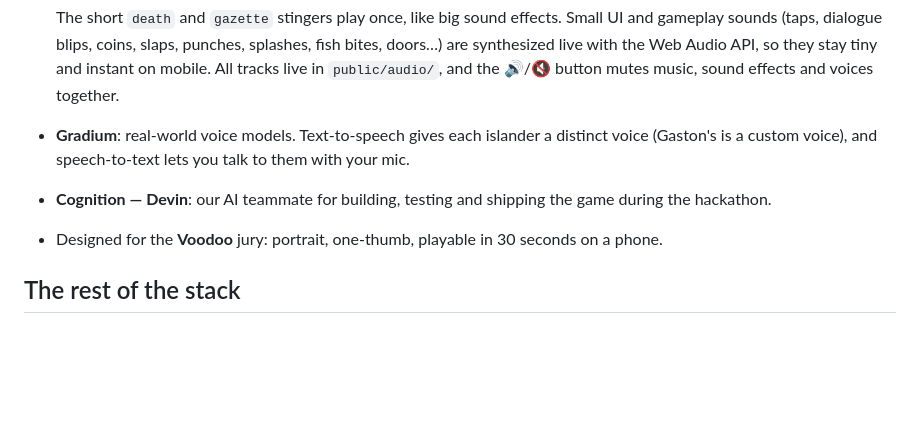
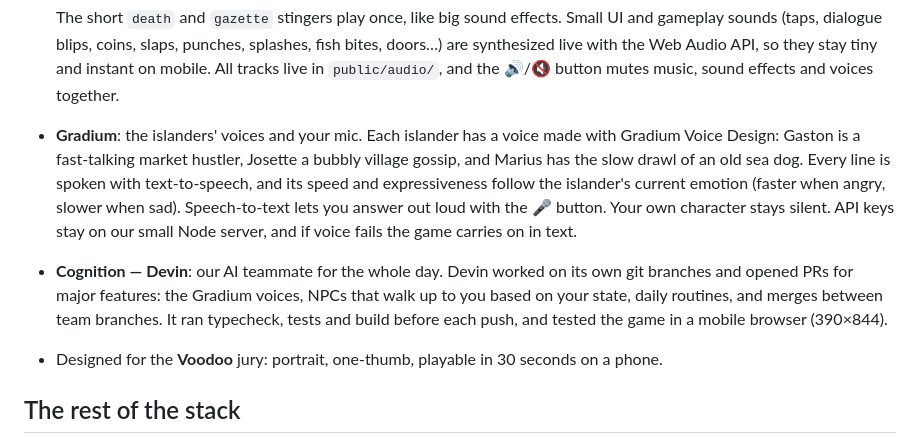
Before and after one commit to Romainmlt123/Paris_AI_Gaming_Hackathon, a Markdown page: README.md, the part around the change. Rendered like a GitHub page; blank space fills up the shorter version.

Commit message:
README : paragraphes Gradium et Cognition
Co-Authored-By: Devin AI <158243242+devin-ai-integration[bot]@users.noreply.github.com>

```diff
--- a/README.md
+++ b/README.md
@@ -54,8 +54,8 @@ Your goal: build the prettiest, most prestigious island in town — without beco
   | 🗞️ `gazette` | The *Gossip Gazette* opens | 10 s stinger |
 
   The short `death` and `gazette` stingers play once, like big sound effects. Small UI and gameplay sounds (taps, dialogue blips, coins, slaps, punches, splashes, fish bites, doors…) are synthesized live with the Web Audio API, so they stay tiny and instant on mobile. All tracks live in `public/audio/`, and the 🔊/🔇 button mutes music, sound effects and voices together.
-- **Gradium**: real-world voice models. Text-to-speech gives each islander a distinct voice (Gaston's is a custom voice), and speech-to-text lets you talk to them with your mic.
-- **Cognition — Devin**: our AI teammate for building, testing and shipping the game during the hackathon.
+- **Gradium**: the islanders' voices and your mic. Each islander has a voice made with Gradium Voice Design: Gaston is a fast-talking market hustler, Josette a bubbly village gossip, and Marius has the slow drawl of an old sea dog. Every line is spoken with text-to-speech, and its speed and expressiveness follow the islander's current emotion (faster when angry, slower when sad). Speech-to-text lets you answer out loud with the 🎤 button. Your own character stays silent. API keys stay on our small Node server, and if voice fails the game carries on in text.
+- **Cognition — Devin**: our AI teammate for the whole day. Devin worked on its own git branches and opened PRs for major features: the Gradium voices, NPCs that walk up to you based on your state, daily routines, and merges between team branches. It ran typecheck, tests and build before each push, and tested the game in a mobile browser (390×844).
 - Designed for the **Voodoo** jury: portrait, one-thumb, playable in 30 seconds on a phone.
 
 ## The rest of the stack
```
